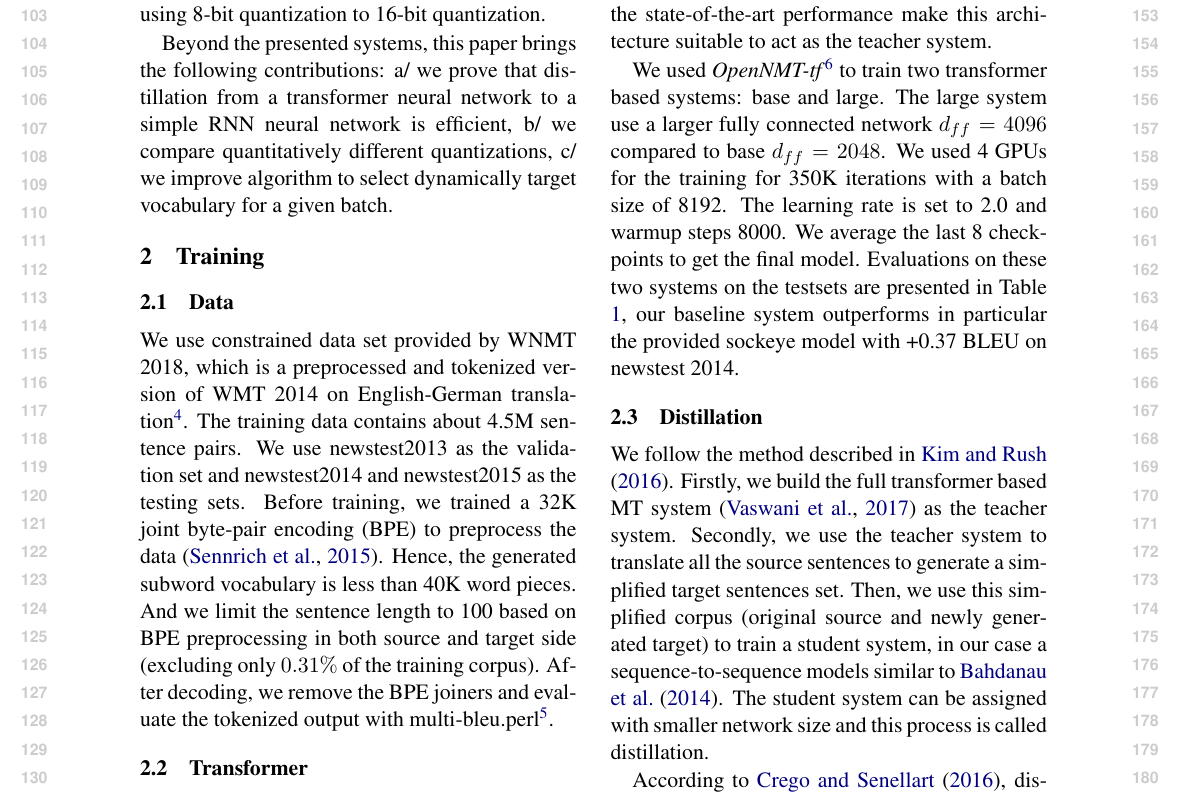
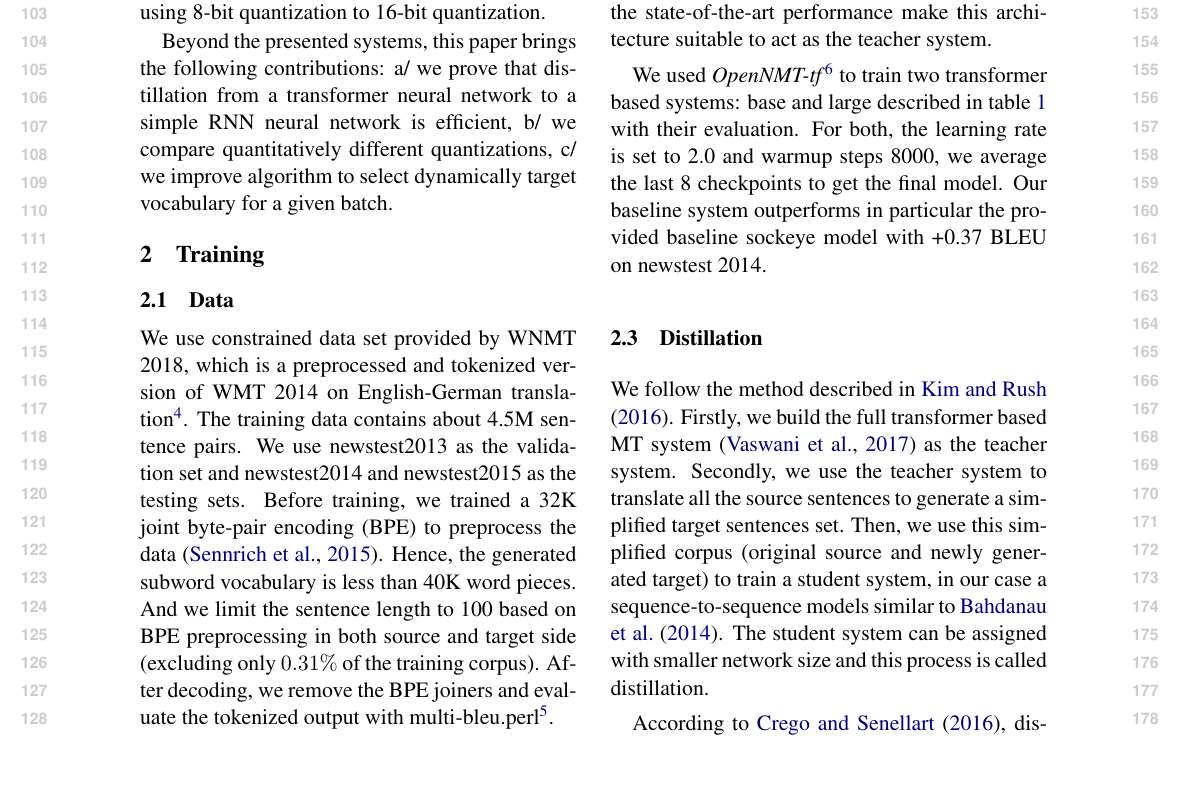
Before and after one commit to OpenNMT/papers, a LaTeX paper (WNMT2018/acl2018.tex): part of page 2 of 7, cut so that both start at the same text, the shorter picture padded with empty space. Compiled offline with pdfLaTeX.

Commit message:
optimizaton

```diff
--- a/WNMT2018/acl2018.tex
+++ b/WNMT2018/acl2018.tex
@@ -119,13 +119,7 @@ However, transformer networks still require a large number of parameters and als
 As a result, the parallelizable training, the flexibility in modeling both long-range/local
 dependencies, and the state-of-the-art performance make this architecture suitable to act as the teacher system.
 
-We used \textit{OpenNMT-tf}\footnote{\url{https://github.com/OpenNMT/OpenNMT-tf}} to train two transformer based systems: base and large.
-The large system  use a larger fully connected network $d_{ff}=4096$ compared to base $d_{ff}=2048$.
-We used 4 GPUs for the training for 350K iterations with a batch size of 8192.
-The learning rate is set to 2.0 and warmup steps 8000.
-We average the last 8 checkpoints to get the final model.
-Evaluations on these two systems on the testsets are presented in Table \ref{table:transformer}, our baseline system outperforms in particular the provided sockeye model with +0.37 BLEU on newstest 2014.
-
+We used \textit{OpenNMT-tf}\footnote{\url{https://github.com/OpenNMT/OpenNMT-tf}} to train two transformer based systems: base and large described in table \ref{table:transformer} with their evaluation. For both, the learning rate is set to 2.0 and warmup steps 8000, we average the last 8 checkpoints to get the final model. Our baseline system outperforms in particular the provided baseline sockeye model with +0.37 BLEU on newstest 2014.
 
 \subsection{Distillation}
 \label{distill}
```
